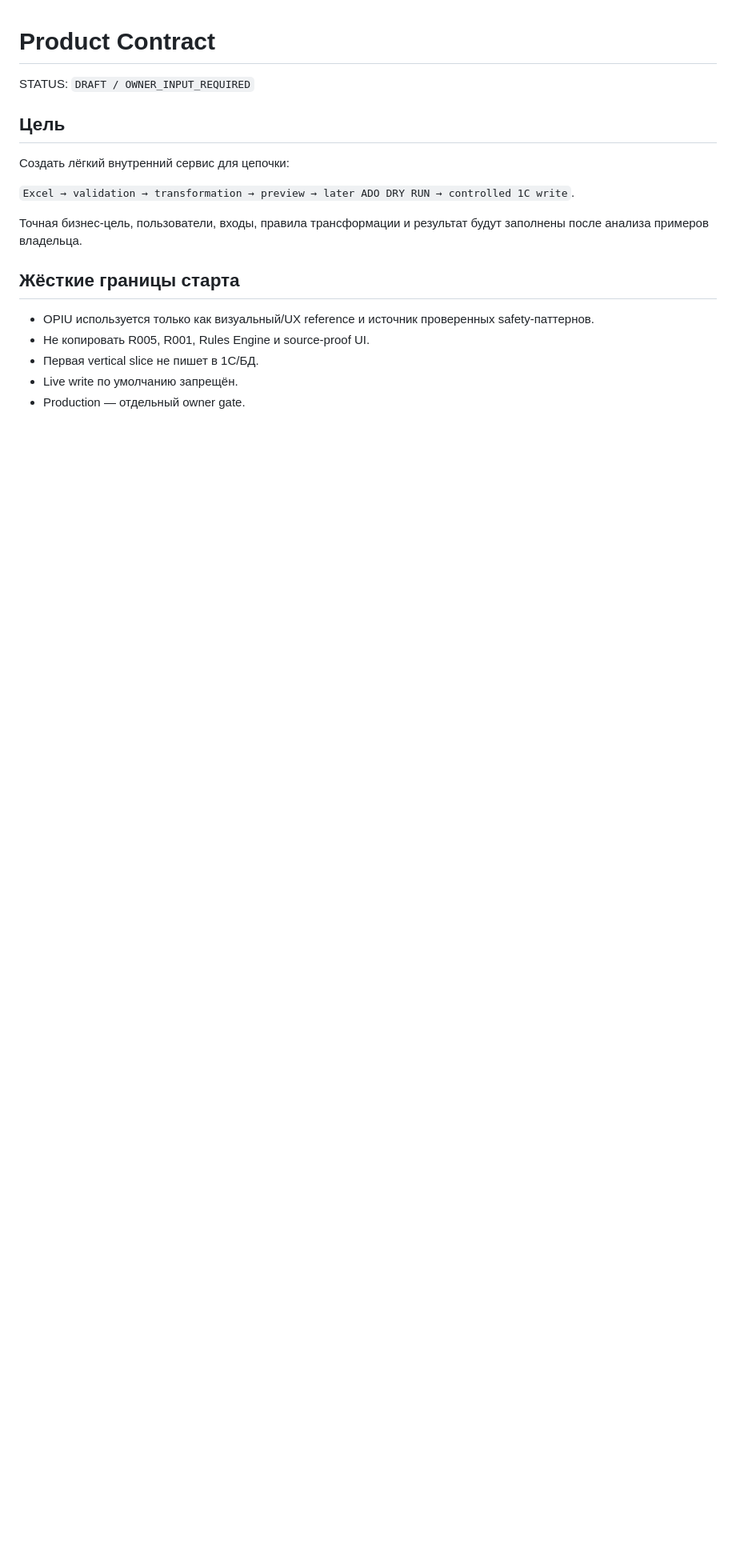
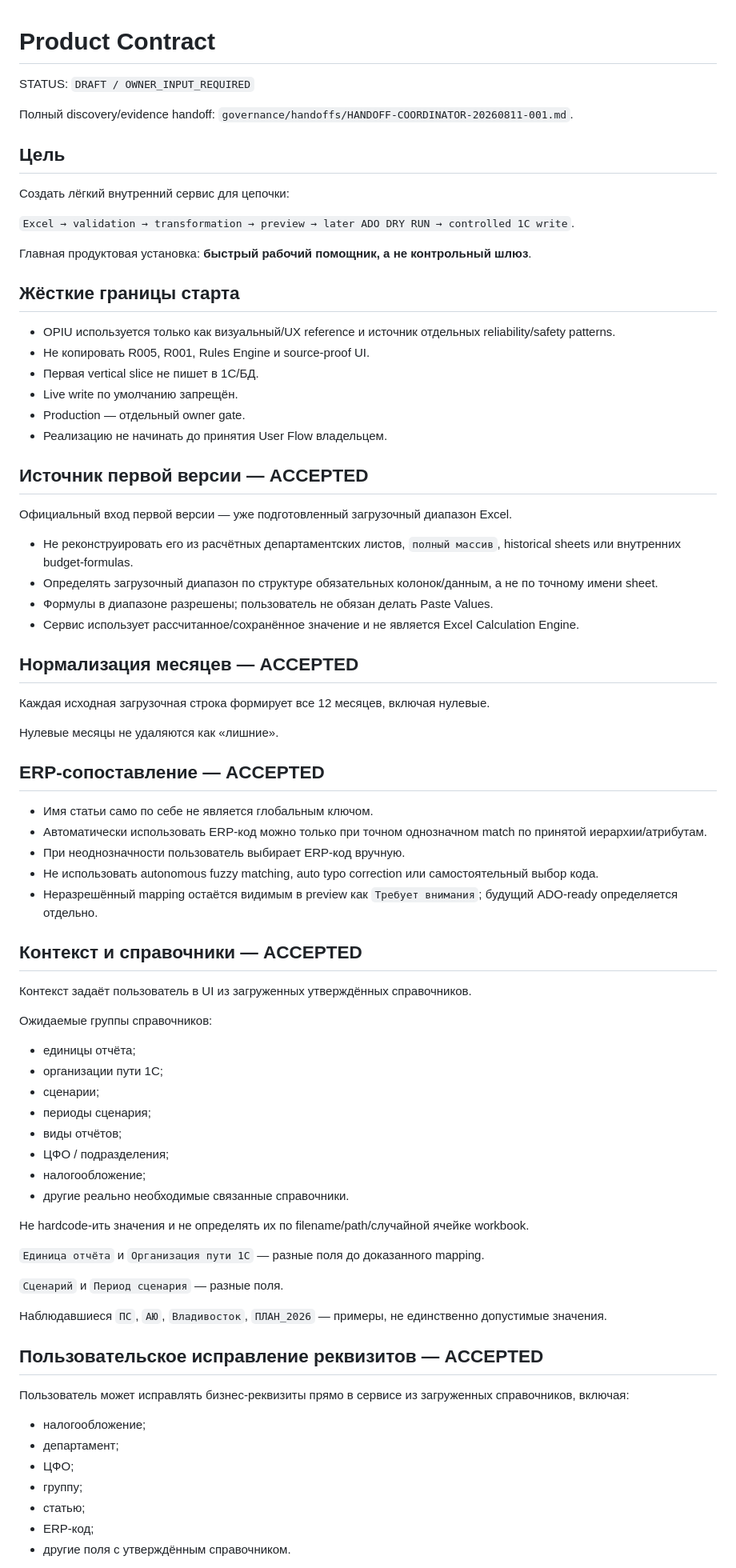
Before and after one commit to fitera2024-rgb/excel-transform-1c, a Markdown page: docs/PRODUCT.md, the part around one of its changes. Shown at 80% size. Rendered like a GitHub page; blank space fills up the shorter version.

```diff
--- a/docs/PRODUCT.md
+++ b/docs/PRODUCT.md
@@ -1,6 +1,8 @@
 # Product Contract
 
 STATUS: `DRAFT / OWNER_INPUT_REQUIRED`
+
+Полный discovery/evidence handoff: `governance/handoffs/HANDOFF-COORDINATOR-20260811-001.md`.
 
 ## Цель
 
@@ -8,12 +10,72 @@ STATUS: `DRAFT / OWNER_INPUT_REQUIRED`
 
 `Excel → validation → transformation → preview → later ADO DRY RUN → controlled 1C write`.
 
-Точная бизнес-цель, пользователи, входы, правила трансформации и результат будут заполнены после анализа примеров владельца.
+Главная продуктовая установка: **быстрый рабочий помощник, а не контрольный шлюз**.
 
 ## Жёсткие границы старта
 
-- OPIU используется только как визуальный/UX reference и источник проверенных safety-паттернов.
+- OPIU используется только как визуальный/UX reference и источник отдельных reliability/safety patterns.
 - Не копировать R005, R001, Rules Engine и source-proof UI.
 - Первая vertical slice не пишет в 1С/БД.
 - Live write по умолчанию запрещён.
 - Production — отдельный owner gate.
+- Реализацию не начинать до принятия User Flow владельцем.
+
+## Источник первой версии — ACCEPTED
+
+Официальный вход первой версии — уже подготовленный загрузочный диапазон Excel.
+
+- Не реконструировать его из расчётных департаментских листов, `полный массив`, historical sheets или внутренних budget-formulas.
+- Определять загрузочный диапазон по структуре обязательных колонок/данным, а не по точному имени sheet.
+- Формулы в диапазоне разрешены; пользователь не обязан делать Paste Values.
+- Сервис использует рассчитанное/сохранённое значение и не является Excel Calculation Engine.
+
+## Нормализация месяцев — ACCEPTED
+
+Каждая исходная загрузочная строка формирует все 12 месяцев, включая нулевые.
+
+Нулевые месяцы не удаляются как «лишние».
+
+## ERP-сопоставление — ACCEPTED
+
+- Имя статьи само по себе не является глобальным ключом.
+- Автоматически использовать ERP-код можно только при точном однозначном match по принятой иерархии/атрибутам.
+- При неоднозначности пользователь выбирает ERP-код вручную.
+- Не использовать autonomous fuzzy matching, auto typo correction или самостоятельный выбор кода.
+- Неразрешённый mapping остаётся видимым в preview как `Требует внимания`; будущий ADO-ready определяется отдельно.
+
+## Контекст и справочники — ACCEPTED
+
+Контекст задаёт пользователь в UI из загруженных утверждённых справочников.
+
+Ожидаемые группы справочников:
+
+- единицы отчёта;
+- организации пути 1С;
+- сценарии;
+- периоды сценария;
+- виды отчётов;
+- ЦФО / подразделения;
+- налогообложение;
+- другие реально необходимые связанные справочники.
+
+Не hardcode-ить значения и не определять их по filename/path/случайной ячейке workbook.
+
+`Единица отчёта` и `Организация пути 1С` — разные поля до доказанного mapping.
+
+`Сценарий` и `Период сценария` — разные поля.
+
+Наблюдавшиеся `ПС`, `АЮ`, `Владивосток`, `ПЛАН_2026` — примеры, не единственно допустимые значения.
+
+## Пользовательское исправление реквизитов — ACCEPTED
+
+Пользователь может исправлять бизнес-реквизиты прямо в сервисе из загруженных справочников, включая:
+
+- налогообложение;
+- департамент;
+- ЦФО;
+- группу;
+- статью;
+- ERP-код;
+- другие поля с утверждённым справочником.
+
```
Also changed, not shown: other parts of docs/PRODUCT.md (+72 -29 lines).
